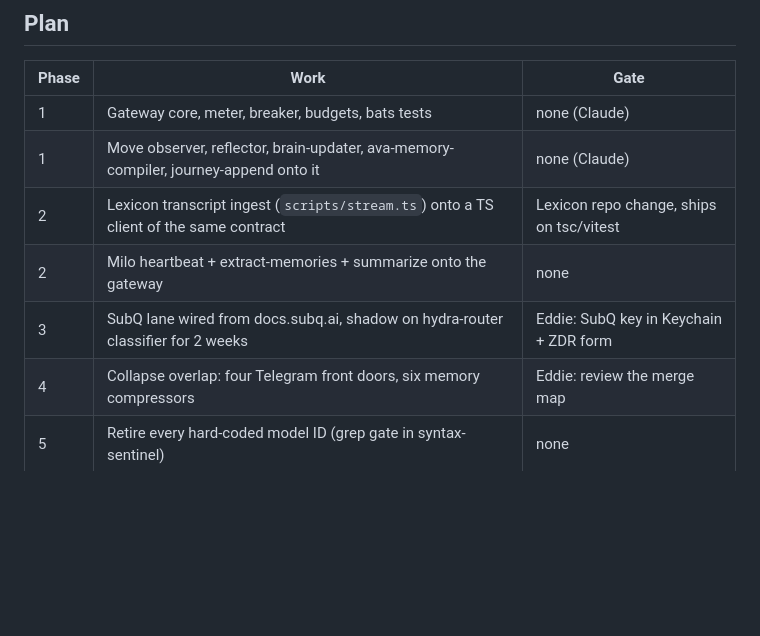
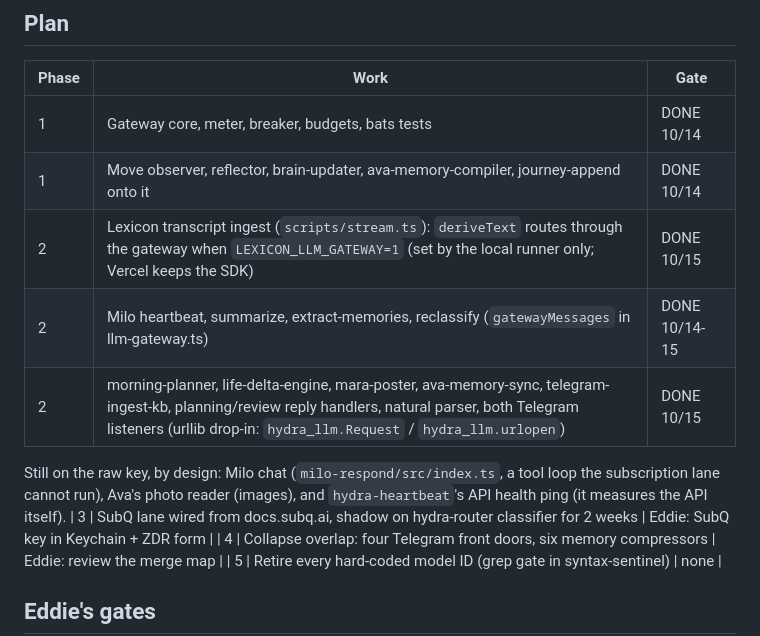
Before and after one commit to eddiebelaval/hydra, a Markdown page: docs/LLM-GATEWAY.md, the part around the change. Drawn GitHub-style; blank space fills up the shorter version.

Commit message:
docs(llm-gateway): phase 2 done; what stays on the raw key and why
Co-Authored-By: Claude Opus 5.5 (1M context) <noreply@anthropic.com>
Claude-Session: https://claude.ai/code/session_01SNGXQFRo9hrS55gmBNTGAk

```diff
--- a/docs/LLM-GATEWAY.md
+++ b/docs/LLM-GATEWAY.md
@@ -55,10 +55,15 @@ so batch jobs stay off-peak and the meter shows any crowding.
 
 | Phase | Work | Gate |
 |-------|------|------|
-| 1 | Gateway core, meter, breaker, budgets, bats tests | none (Claude) |
-| 1 | Move observer, reflector, brain-updater, ava-memory-compiler, journey-append onto it | none (Claude) |
-| 2 | Lexicon transcript ingest (`scripts/stream.ts`) onto a TS client of the same contract | Lexicon repo change, ships on tsc/vitest |
-| 2 | Milo heartbeat + extract-memories + summarize onto the gateway | none |
+| 1 | Gateway core, meter, breaker, budgets, bats tests | DONE 10/14 |
+| 1 | Move observer, reflector, brain-updater, ava-memory-compiler, journey-append onto it | DONE 10/14 |
+| 2 | Lexicon transcript ingest (`scripts/stream.ts`): `deriveText` routes through the gateway when `LEXICON_LLM_GATEWAY=1` (set by the local runner only; Vercel keeps the SDK) | DONE 10/15 |
+| 2 | Milo heartbeat, summarize, extract-memories, reclassify (`gatewayMessages` in llm-gateway.ts) | DONE 10/14-15 |
+| 2 | morning-planner, life-delta-engine, mara-poster, ava-memory-sync, telegram-ingest-kb, planning/review reply handlers, natural parser, both Telegram listeners (urllib drop-in: `hydra_llm.Request` / `hydra_llm.urlopen`) | DONE 10/15 |
+
+Still on the raw key, by design: Milo chat (`milo-respond/src/index.ts`, a tool
+loop the subscription lane cannot run), Ava's photo reader (images), and
+`hydra-heartbeat`'s API health ping (it measures the API itself).
 | 3 | SubQ lane wired from docs.subq.ai, shadow on hydra-router classifier for 2 weeks | Eddie: SubQ key in Keychain + ZDR form |
 | 4 | Collapse overlap: four Telegram front doors, six memory compressors | Eddie: review the merge map |
 | 5 | Retire every hard-coded model ID (grep gate in syntax-sentinel) | none |
```
